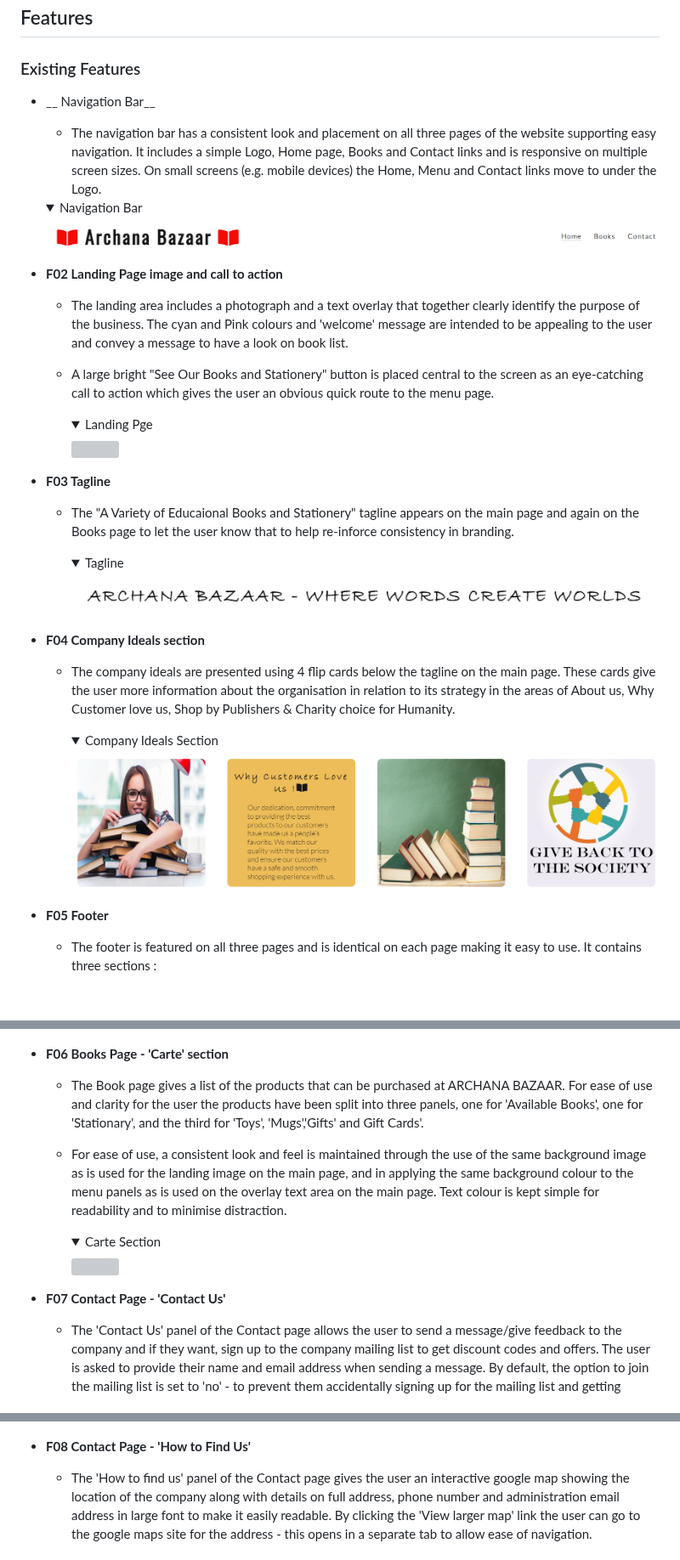
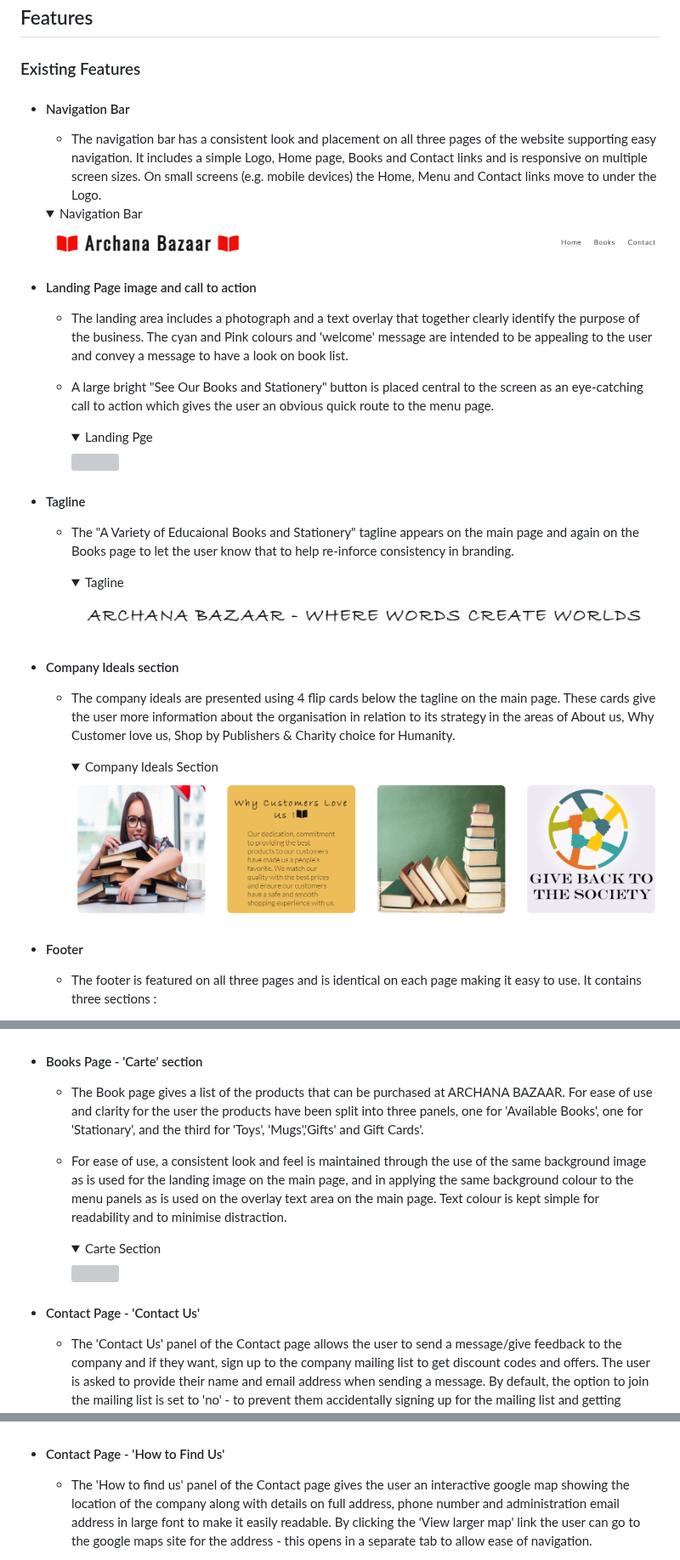
Before and after one commit to AmarDange/Archana-Bazaar, a Markdown page: README.md, 3 parts joined by grey strips. Shown at 85% size. Rendered like a GitHub page; folded sections open; blank space fills up the shorter version; grey boxes are pictures that could not be loaded.

```diff
--- a/README.md
+++ b/README.md
@@ -41,7 +41,7 @@ Archana Bazar is a site that advertises educational book store. This website con
 
 ### Existing Features
 
--   __ Navigation Bar__
+-   #### Navigation Bar
 
     - The navigation bar has a consistent look and placement on all three pages of the website supporting easy navigation.  It includes a simple Logo, Home page, Books       and Contact links and is responsive on multiple screen sizes.  On small screens (e.g. mobile devices) the Home, Menu and Contact links move to under the Logo.
 
@@ -50,7 +50,7 @@ Archana Bazar is a site that advertises educational book store. This website con
      <img src = "docs/Navbar.PNG">
      </details>
 
--   __F02 Landing Page image and call to action__
+-   #### Landing Page image and call to action
 
     - The landing area includes a photograph and a text overlay that together clearly identify the purpose of the business.  The cyan and Pink colours and 'welcome' message are intended to be appealing to the user and convey a message to have a look on book list.
 
@@ -61,7 +61,7 @@ Archana Bazar is a site that advertises educational book store. This website con
       <img src = "docs/landingpage.PNG">
       </details>
 
-- __F03 Tagline__
+- #### Tagline
 
     - The "A Variety of Educaional Books and Stationery" tagline appears on the main page and again on the Books page to let the user know that to help re-inforce consistency in branding.
 
@@ -70,7 +70,7 @@ Archana Bazar is a site that advertises educational book store. This website con
       <img src = "docs/tagline.PNG">
       </details>
 
-- __F04 Company Ideals section__
+- #### Company Ideals section
 
     - The company ideals are presented using 4 flip cards below the tagline on the main page.  These cards give the user more information about the organisation in relation to its strategy in the areas of About us, Why Customer love us, Shop by Publishers & Charity choice for Humanity.
 
@@ -79,7 +79,7 @@ Archana Bazar is a site that advertises educational book store. This website con
       <img src = "docs/company ideal section.PNG">
       </details>
 
-- __F05 Footer__
+- #### Footer
 
     - The footer is featured on all three pages and is identical on each page making it easy to use.  It contains three sections :
 
@@ -94,7 +94,7 @@ Archana Bazar is a site that advertises educational book store. This website con
       <img src = "docs/footer.PNG">
       </details>
 
-- __F06 Books Page - 'Carte' section__
+- #### Books Page - 'Carte' section
 
     - The Book page gives a list of the products that can be purchased at ARCHANA BAZAAR.  For ease of use and clarity for the user the products have been split into three panels, one for 'Available Books', one for 'Stationary', and the third for 'Toys', 'Mugs','Gifts' and Gift Cards'.
 
@@ -105,7 +105,7 @@ Archana Bazar is a site that advertises educational book store. This website con
       <img src = "docs/cartesection.PNG">
       </details>
 
-- __F07 Contact Page - 'Contact Us'__
+- #### Contact Page - 'Contact Us'
 
     - The 'Contact Us' panel of the Contact page allows the user to send a message/give feedback to the company and if they want, sign up to the company mailing list to get discount codes and offers.  The user is asked to provide their name and email address when sending a message.  By default, the option to join the mailing list is set to 'no' - to prevent them accidentally signing up for the mailing list and getting unwanted email.  Sending the message will result in a new tab showing the results (at the moment the user is simply shown the formdump.codeinstitute.net page with the data they submitted displayed)
 
@@ -114,7 +114,7 @@ Archana Bazar is a site that advertises educational book store. This website con
       <img src = "docs/contactus.PNG">
       </details>
 
-- __F08 Contact Page - 'How to Find Us'__
+- #### Contact Page - 'How to Find Us'
 
     - The 'How to find us' panel of the Contact page gives the user an interactive google map showing the location of the company along with details on full address, phone number and administration email address in large font to make it easily readable.  By clicking the 'View larger map' link the user can go to the google maps site for the address - this opens in a separate tab to allow ease of navigation.
 
```
Also changed, not shown: other parts of README.md (+3 -3 lines).
